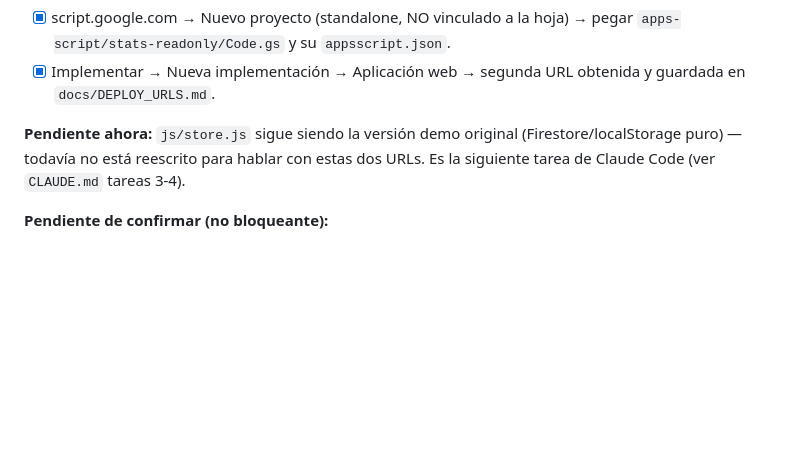
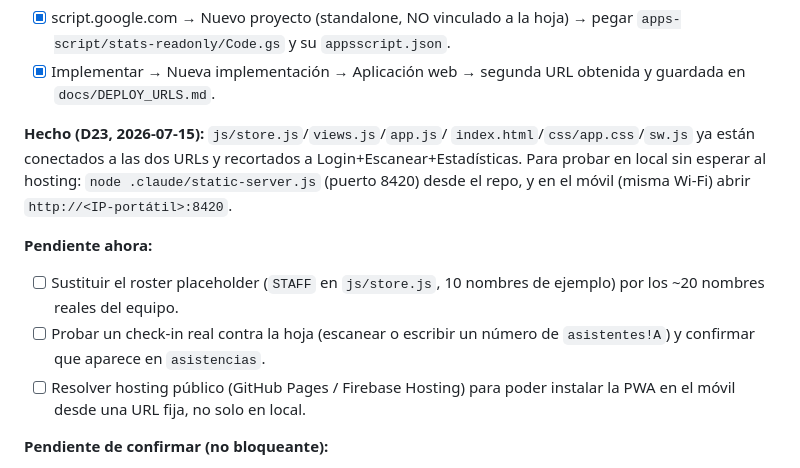
Before and after one commit to paulans17/AJ-app, a Markdown page: docs/PROJECT_SETUP.md, the part around the change. Drawn GitHub-style; blank space fills up the shorter version.

```diff
--- a/docs/PROJECT_SETUP.md
+++ b/docs/PROJECT_SETUP.md
@@ -23,10 +23,20 @@
 - [x] Implementar → Nueva implementación → Aplicación web → segunda URL
       obtenida y guardada en `docs/DEPLOY_URLS.md`.
 
-**Pendiente ahora:** `js/store.js` sigue siendo la versión demo original
-(Firestore/localStorage puro) — todavía no está reescrito para hablar con
-estas dos URLs. Es la siguiente tarea de Claude Code (ver `CLAUDE.md`
-tareas 3-4).
+**Hecho (D23, 2026-07-15):** `js/store.js`/`views.js`/`app.js`/
+`index.html`/`css/app.css`/`sw.js` ya están conectados a las dos URLs y
+recortados a Login+Escanear+Estadísticas. Para probar en local sin
+esperar al hosting: `node .claude/static-server.js` (puerto 8420) desde
+el repo, y en el móvil (misma Wi-Fi) abrir `http://<IP-portátil>:8420`.
+
+**Pendiente ahora:**
+- [ ] Sustituir el roster placeholder (`STAFF` en `js/store.js`, 10
+      nombres de ejemplo) por los ~20 nombres reales del equipo.
+- [ ] Probar un check-in real contra la hoja (escanear o escribir un
+      número de `asistentes!A`) y confirmar que aparece en `asistencias`.
+- [ ] Resolver hosting público (GitHub Pages / Firebase Hosting) para
+      poder instalar la PWA en el móvil desde una URL fija, no solo en
+      local.
 
 **Pendiente de confirmar (no bloqueante):**
 - [ ] Si los números de `asistentes!A` de la XXII llevan ceros a la
```
Also changed, not shown: docs/DECISIONS.md (+38 -6 lines).
